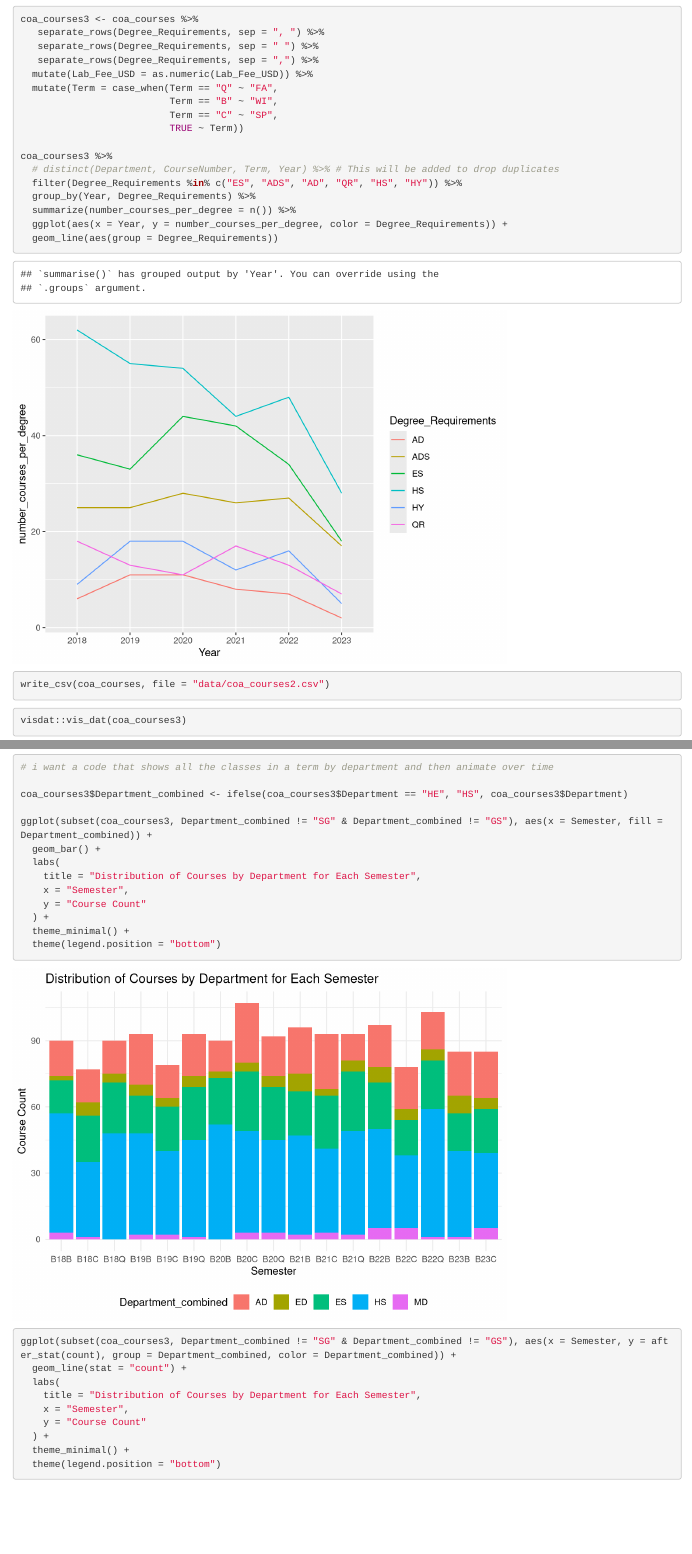
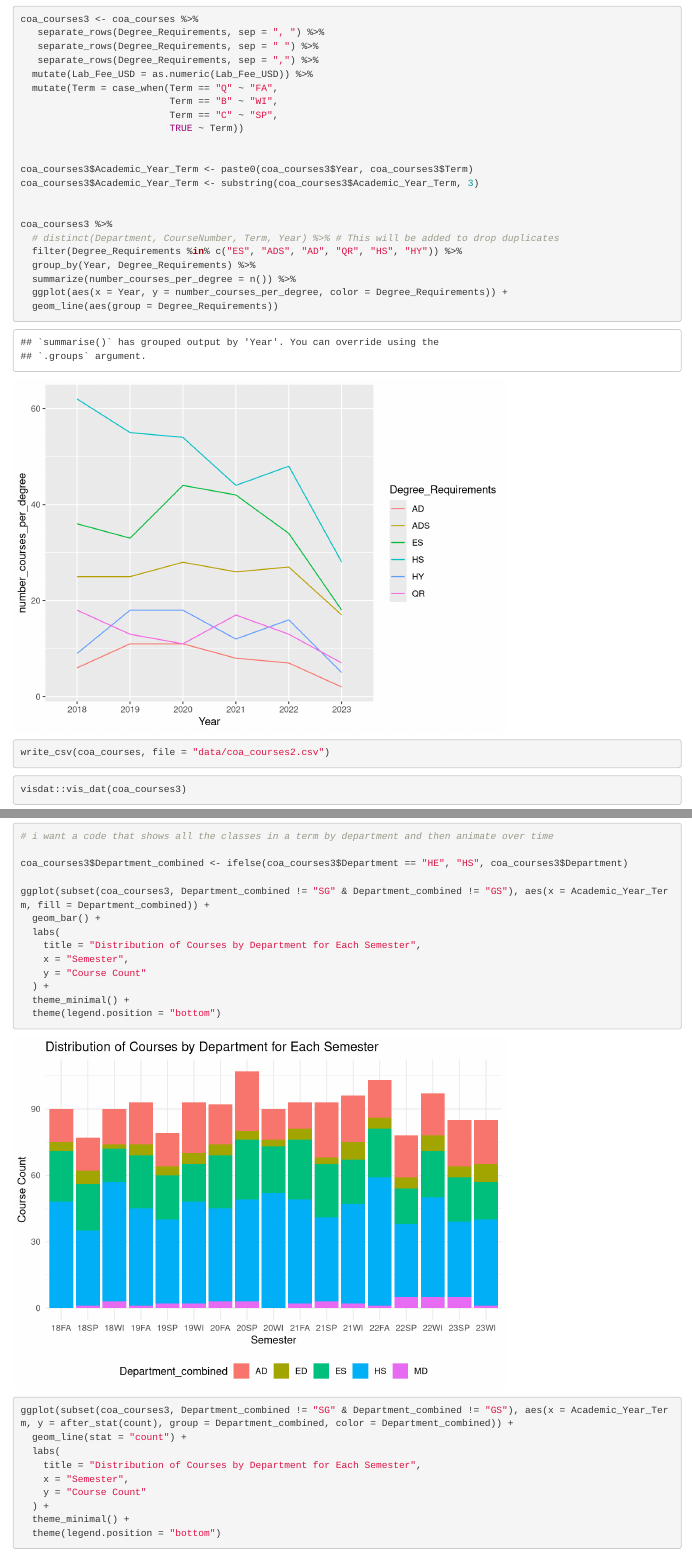
Before and after one commit to ES-1085/project-nils-juliana, an R Markdown document (proposal/proposal.Rmd): the page in a window 1100 px wide, from 3900 px down, and a second part further down, joined at a grey line. Rendered offline with R 4.5, knitr and Pandoc, with nearby package versions; some code elsewhere in the file could not run offline.

Commit message:
Add code to create Academic_Year_Term

```diff
--- a/proposal/proposal.Rmd
+++ b/proposal/proposal.Rmd
@@ -95,6 +95,11 @@ coa_courses3 <- coa_courses %>%
                           Term == "B" ~ "WI",
                           Term == "C" ~ "SP",
                           TRUE ~ Term))
+
+
+coa_courses3$Academic_Year_Term <- paste0(coa_courses3$Year, coa_courses3$Term)
+coa_courses3$Academic_Year_Term <- substring(coa_courses3$Academic_Year_Term, 3)
+
 
 coa_courses3 %>%
   # distinct(Department, CourseNumber, Term, Year) %>% # This will be added to drop duplicates
@@ -262,7 +267,7 @@ coa_courses3 %>%
 
 coa_courses3$Department_combined <- ifelse(coa_courses3$Department == "HE", "HS", coa_courses3$Department)
 
-ggplot(subset(coa_courses3, Department_combined != "SG" & Department_combined != "GS"), aes(x = Semester, fill = Department_combined)) +
+ggplot(subset(coa_courses3, Department_combined != "SG" & Department_combined != "GS"), aes(x = Academic_Year_Term, fill = Department_combined)) +
   geom_bar() +
   labs(
     title = "Distribution of Courses by Department for Each Semester",
@@ -272,7 +277,7 @@ ggplot(subset(coa_courses3, Department_combined != "SG" & Department_combined !=
   theme_minimal() +
   theme(legend.position = "bottom")
 
-ggplot(subset(coa_courses3, Department_combined != "SG" & Department_combined != "GS"), aes(x = Semester, y = after_stat(count), group = Department_combined, color = Department_combined)) +
+ggplot(subset(coa_courses3, Department_combined != "SG" & Department_combined != "GS"), aes(x = Academic_Year_Term, y = after_stat(count), group = Department_combined, color = Department_combined)) +
   geom_line(stat = "count") +
   labs(
     title = "Distribution of Courses by Department for Each Semester",
```
